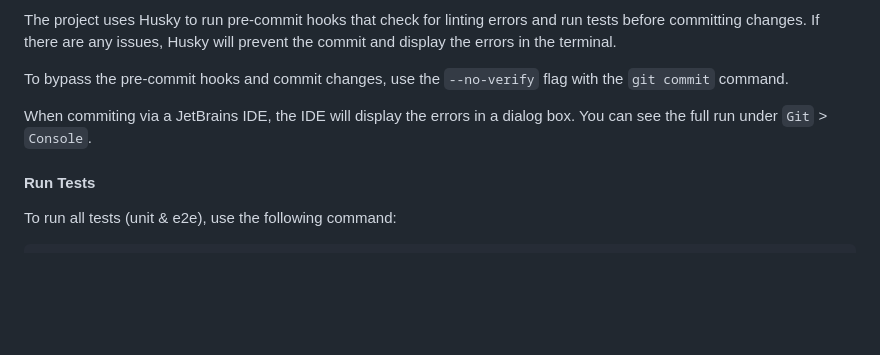
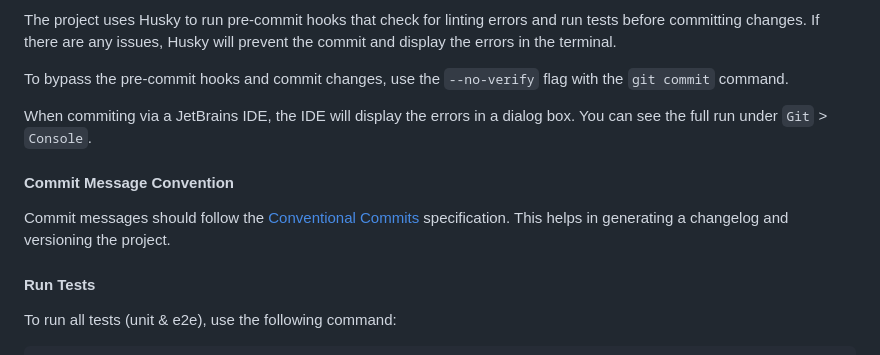
Before and after one commit to IsAvaible/arcanum, a Markdown page: frontend/README.md, the part around the change. Drawn GitHub-style; blank space fills up the shorter version.

Commit message:
docs: add commit message convention

```diff
--- a/frontend/README.md
+++ b/frontend/README.md
@@ -82,6 +82,11 @@ To bypass the pre-commit hooks and commit changes, use the `--no-verify` flag wi
 
 When commiting via a JetBrains IDE, the IDE will display the errors in a dialog box. You can see the full run under `Git` > `Console`.
 
+#### Commit Message Convention
+
+Commit messages should follow the [Conventional Commits](https://www.conventionalcommits.org/en/v1.0.0/#specification) specification.
+This helps in generating a changelog and versioning the project.
+
 #### Run Tests
 
 To run all tests (unit & e2e), use the following command:
```
